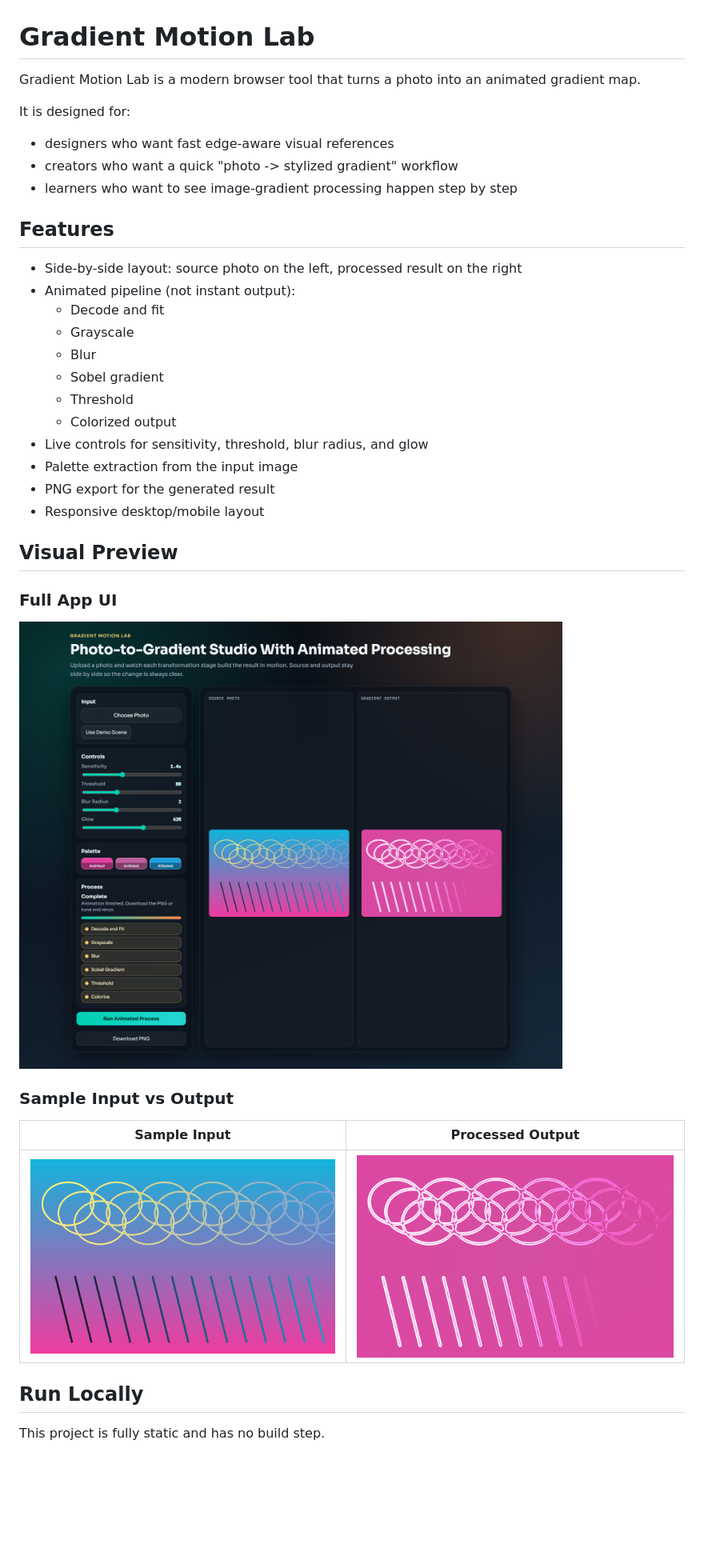
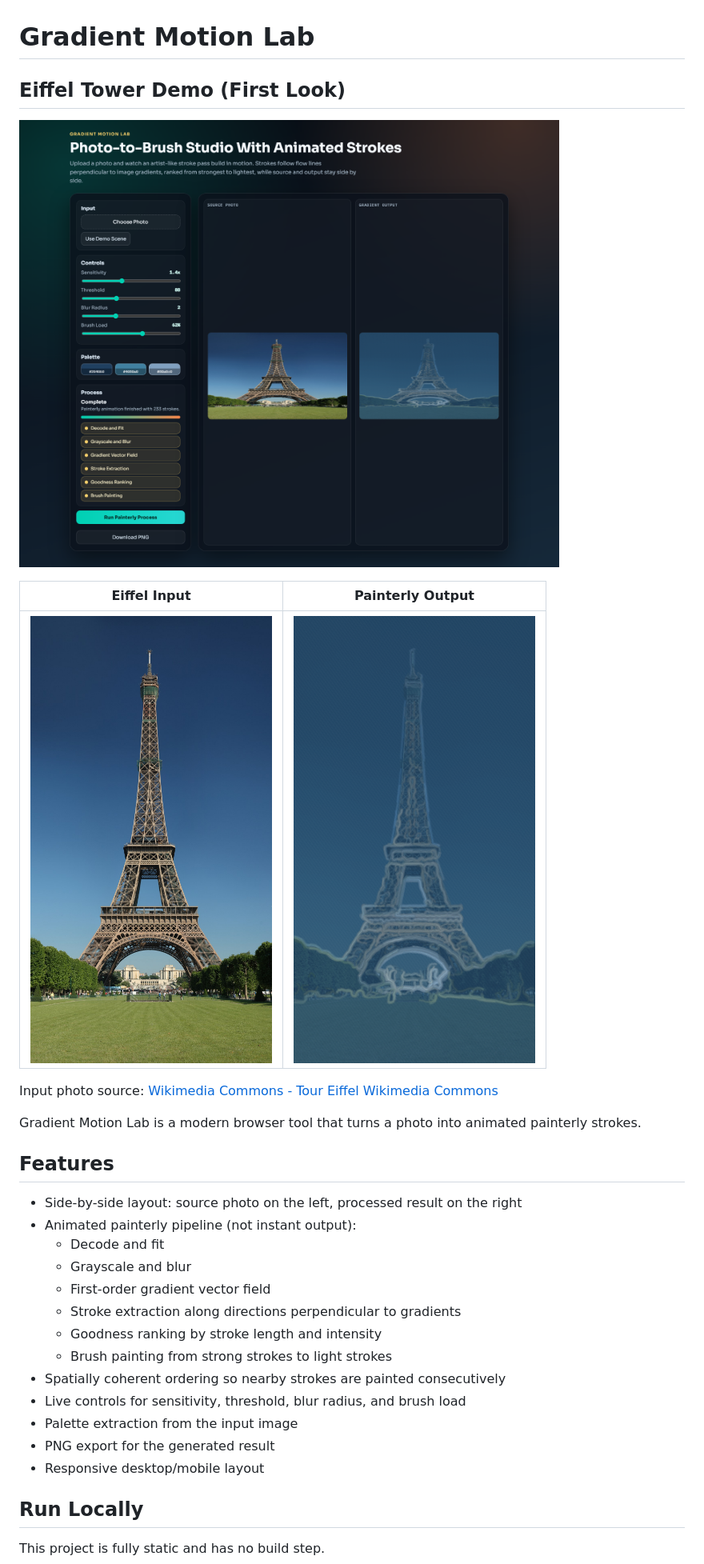
Before and after one commit to le-nicolas/Gradient, a Markdown page: README.md, the part around the change. Shown: that part at 80% size. GitHub-like rendering; pictures changed too: assets/eiffel-input.jpg (added), eiffel-output.png (added), eiffel-proof.png (added); blank space fills up the shorter version.

Commit message:
Switch showcase to Eiffel Tower painterly demo

```diff
--- a/README.md
+++ b/README.md
@@ -1,39 +1,32 @@
 # Gradient Motion Lab
 
-Gradient Motion Lab is a modern browser tool that turns a photo into an animated gradient map.
+## Eiffel Tower Demo (First Look)
 
-It is designed for:
+![Eiffel Tower run proof](eiffel-proof.png)
 
-- designers who want fast edge-aware visual references
-- creators who want a quick "photo -> stylized gradient" workflow
-- learners who want to see image-gradient processing happen step by step
+| Eiffel Input | Painterly Output |
+| --- | --- |
+| ![Eiffel Tower input](assets/eiffel-input.jpg) | ![Eiffel Tower painterly output](eiffel-output.png) |
+
+Input photo source: [Wikimedia Commons - Tour Eiffel Wikimedia Commons](https://commons.wikimedia.org/wiki/File:Tour_Eiffel_Wikimedia_Commons.jpg)
+
+Gradient Motion Lab is a modern browser tool that turns a photo into animated painterly strokes.
 
 ## Features
 
 - Side-by-side layout: source photo on the left, processed result on the right
-- Animated pipeline (not instant output):
+- Animated painterly pipeline (not instant output):
   - Decode and fit
-  - Grayscale
-  - Blur
-  - Sobel gradient
-  - Threshold
-  - Colorized output
-- Live controls for sensitivity, threshold, blur radius, and glow
+  - Grayscale and blur
+  - First-order gradient vector field
+  - Stroke extraction along directions perpendicular to gradients
+  - Goodness ranking by stroke length and intensity
+  - Brush painting from strong strokes to light strokes
+- Spatially coherent ordering so nearby strokes are painted consecutively
+- Live controls for sensitivity, threshold, blur radius, and brush load
 - Palette extraction from the input image
 - PNG export for the generated result
 - Responsive desktop/mobile layout
-
-## Visual Preview
-
-### Full App UI
-
-![Gradient Motion Lab UI](run-proof.png)
-
-### Sample Input vs Output
-
-| Sample Input | Processed Output |
-| --- | --- |
-| ![Sample input image](sample-input.png) | ![Processed gradient output](run-output.png) |
 
 ## Run Locally
 
```
Also changed, not shown: 2 other files.
